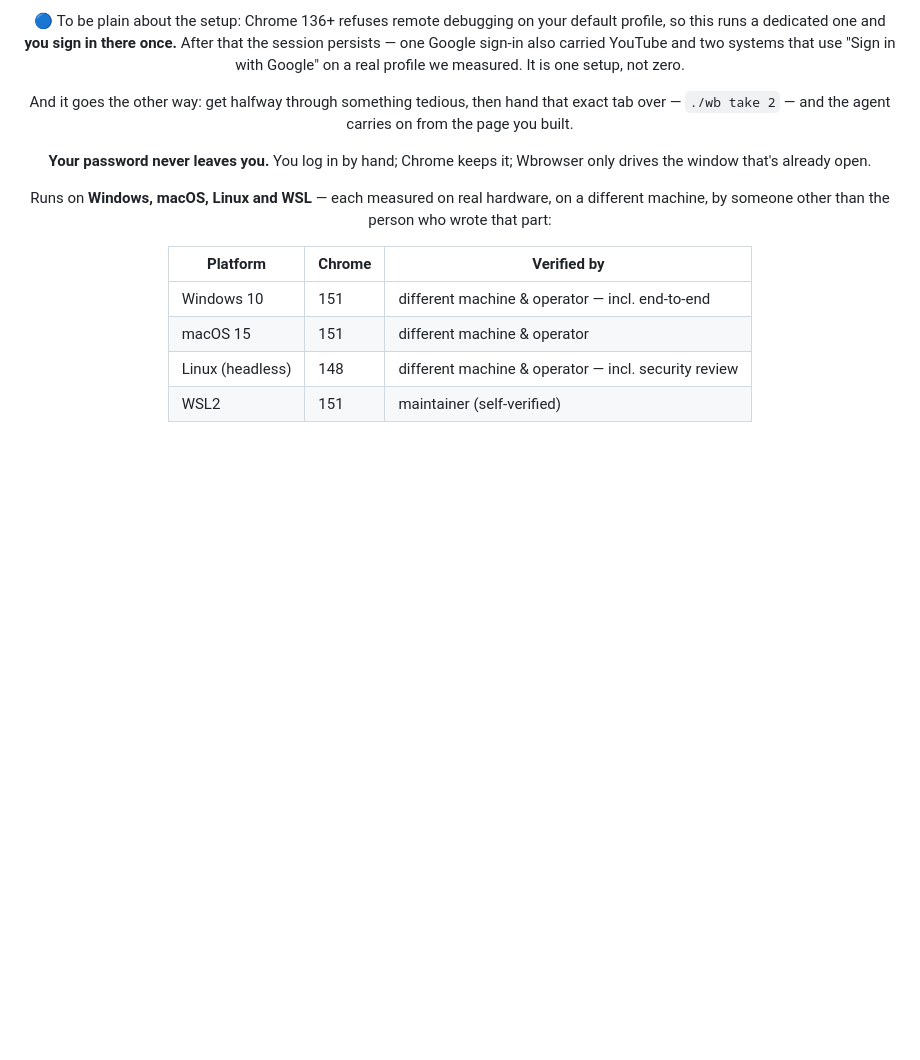
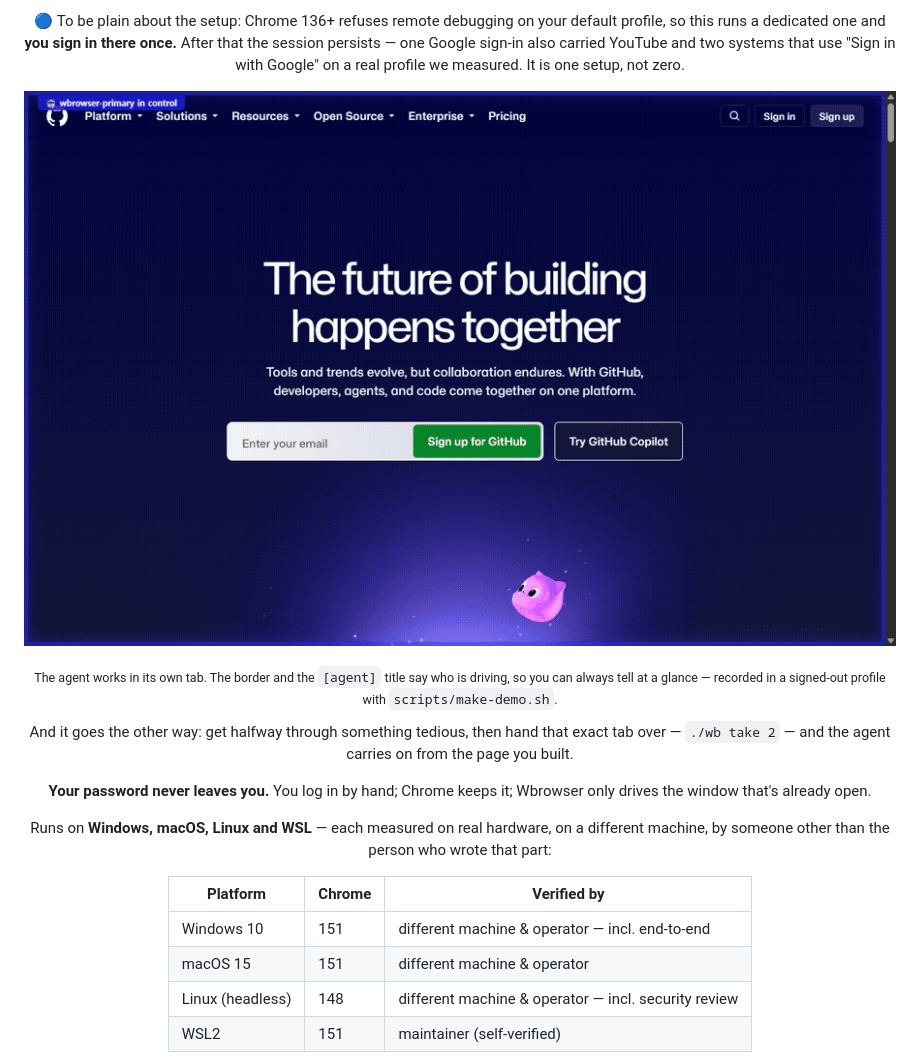
Before and after one commit to matveikarpov64/Wbrowser, a Markdown page: README.md, the part around the change. GitHub-like rendering; pictures changed too: docs/media/demo.gif (added); blank space fills up the shorter version.

```diff
--- a/README.md
+++ b/README.md
@@ -16,6 +16,12 @@ reading.
 profile, so this runs a dedicated one and **you sign in there once.** After that the
 session persists — one Google sign-in also carried YouTube and two systems that use
 "Sign in with Google" on a real profile we measured. It is one setup, not zero.
+
+![Wbrowser driving a real Chrome tab, with the in-control banner visible](docs/media/demo.gif)
+
+<sub>The agent works in its own tab. The border and the `[agent]` title say who is
+driving, so you can always tell at a glance — recorded in a signed-out profile with
+`scripts/make-demo.sh`.</sub>
 
 And it goes the other way: get halfway through something tedious, then hand that
 exact tab over — `./wb take 2` — and the agent carries on from the page you built.
```
Also changed, not shown: CHANGELOG.md (+11 -0 lines), 1 other file.
